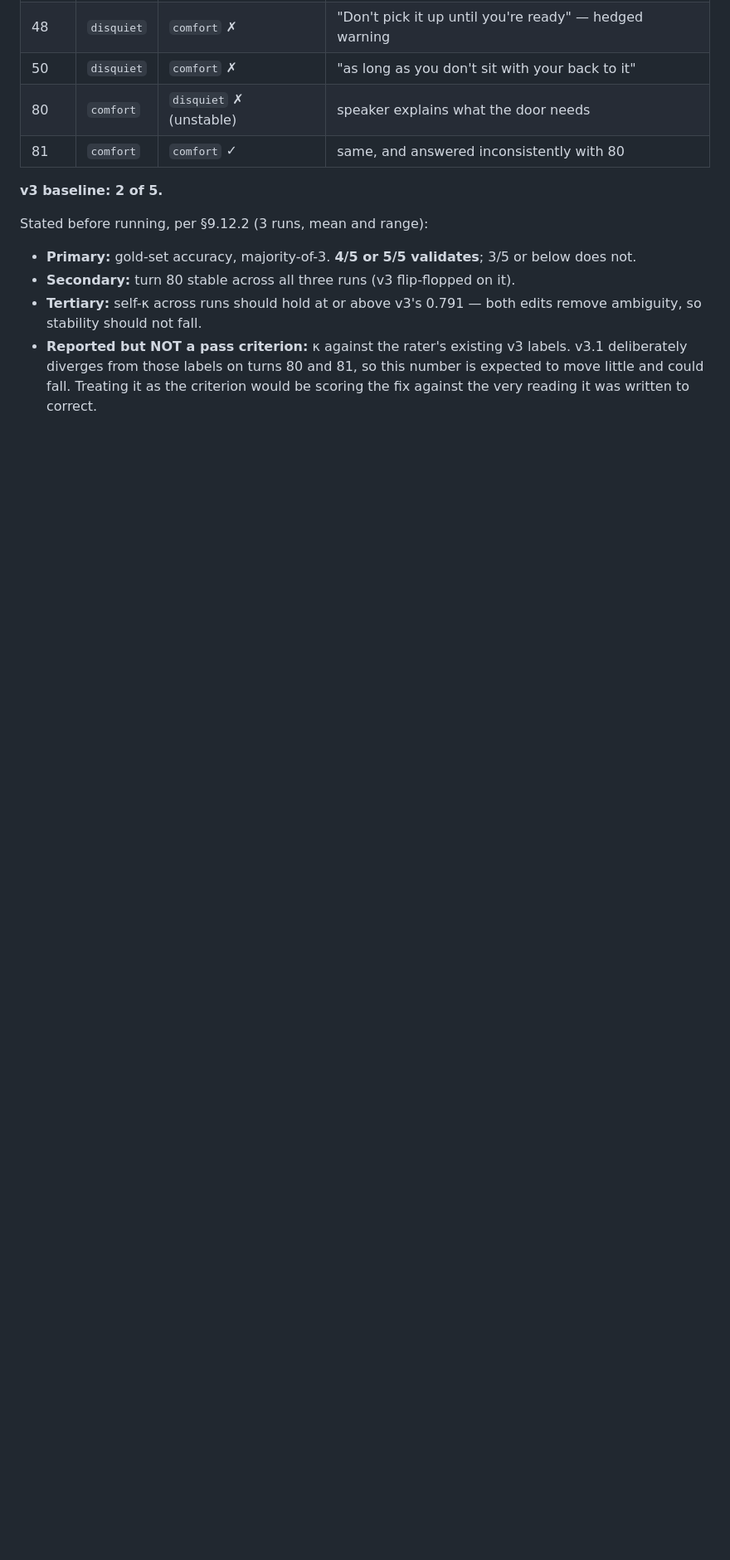
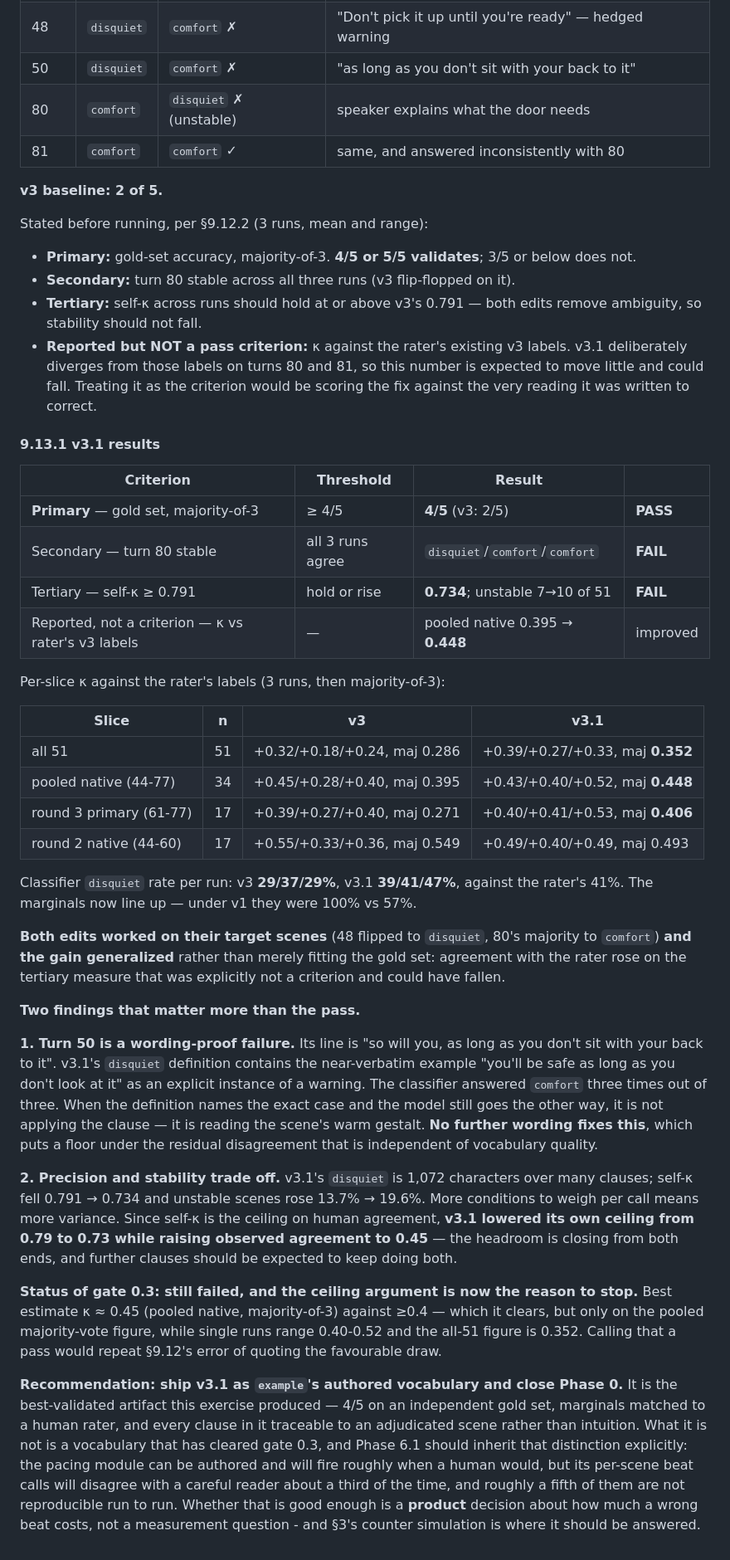
Before and after one commit to joemoney/Palimpsest, a Markdown page: docs/PHASE_0_GATE_REPORT.md, the part around one of its changes. Shown at 83% size. Rendered like a GitHub page; blank space fills up the shorter version.

Commit message:
Validate v3.1, and close Phase 0
Squashed from the v3.1 result and the closure commit.

Gold set 4/5 on majority-of-3, up from v3's 2/5; both targeted fixes worked and
the gain generalized - pooled-native kappa against the rater rose 0.395 to 0.448
on the measure explicitly declared not a criterion. The two secondary criteria
fail: turn 80 is still unstable, and self-kappa fell 0.791 to 0.734 as the
disquiet clause grew to 1072 characters. Precision and stability trade off, and
since self-kappa is the ceiling on human agreement, v3.1 lowered its own ceiling
while raising its score.

Turn 50 is the finding worth keeping: its line is nearly verbatim an example the
definition gives, and the classifier answered comfort three times out of three -
a floor under the residual disagreement that no further wording lifts.

Phase 0 closes with gate 0.3 failed. v3.1 ships as the authored vocabulary
regardless, with the failure inherited by Phase 6 explicitly. The remaining
question is not answerable by agreement statistics: does a corrected lull read as
a lull. That is section 14's acceptance sample, answered by playing the story.

Co-Authored-By: Claude Opus 5 <noreply@anthropic.com>

```diff
--- a/docs/PHASE_0_GATE_REPORT.md
+++ b/docs/PHASE_0_GATE_REPORT.md
@@ -1127,3 +1136,60 @@ Stated before running, per §9.12.2 (3 runs, mean and range):
   deliberately diverges from those labels on turns 80 and 81, so this number is expected to
   move little and could fall. Treating it as the criterion would be scoring the fix against
   the very reading it was written to correct.
+
+#### 9.13.1 v3.1 results
+
+| Criterion | Threshold | Result | |
+|---|---|---|---|
+| **Primary** — gold set, majority-of-3 | ≥ 4/5 | **4/5** (v3: 2/5) | **PASS** |
+| Secondary — turn 80 stable | all 3 runs agree | `disquiet`/`comfort`/`comfort` | **FAIL** |
+| Tertiary — self-κ ≥ 0.791 | hold or rise | **0.734**; unstable 7→10 of 51 | **FAIL** |
+| Reported, not a criterion — κ vs rater's v3 labels | — | pooled native 0.395 → **0.448** | improved |
+
+Per-slice κ against the rater's labels (3 runs, then majority-of-3):
+
+| Slice | n | v3 | v3.1 |
+|---|---|---|---|
+| all 51 | 51 | +0.32/+0.18/+0.24, maj 0.286 | +0.39/+0.27/+0.33, maj **0.352** |
+| pooled native (44-77) | 34 | +0.45/+0.28/+0.40, maj 0.395 | +0.43/+0.40/+0.52, maj **0.448** |
+| round 3 primary (61-77) | 17 | +0.39/+0.27/+0.40, maj 0.271 | +0.40/+0.41/+0.53, maj **0.406** |
+| round 2 native (44-60) | 17 | +0.55/+0.33/+0.36, maj 0.549 | +0.49/+0.40/+0.49, maj 0.493 |
+
+Classifier `disquiet` rate per run: v3 **29/37/29%**, v3.1 **39/41/47%**, against the rater's
+41%. The marginals now line up — under v1 they were 100% vs 57%.
+
+**Both edits worked on their target scenes** (48 flipped to `disquiet`, 80's majority to
+`comfort`) **and the gain generalized** rather than merely fitting the gold set: agreement with
+the rater rose on the tertiary measure that was explicitly not a criterion and could have
+fallen.
+
+**Two findings that matter more than the pass.**
+
+**1. Turn 50 is a wording-proof failure.** Its line is "so will you, as long as you don't sit
+with your back to it". v3.1's `disquiet` definition contains the near-verbatim example "you'll
+be safe as long as you don't look at it" as an explicit instance of a warning. The classifier
+answered `comfort` three times out of three. When the definition names the exact case and the
+model still goes the other way, it is not applying the clause — it is reading the scene's warm
+gestalt. **No further wording fixes this**, which puts a floor under the residual disagreement
+that is independent of vocabulary quality.
+
+**2. Precision and stability trade off.** v3.1's `disquiet` is 1,072 characters over many
+clauses; self-κ fell 0.791 → 0.734 and unstable scenes rose 13.7% → 19.6%. More conditions to
+weigh per call means more variance. Since self-κ is the ceiling on human agreement, **v3.1
+lowered its own ceiling from 0.79 to 0.73 while raising observed agreement to 0.45** — the
+headroom is closing from both ends, and further clauses should be expected to keep doing both.
+
+**Status of gate 0.3: still failed, and the ceiling argument is now the reason to stop.** Best
+estimate κ ≈ 0.45 (pooled native, majority-of-3) against ≥0.4 — which it clears, but only on
+the pooled majority-vote figure, while single runs range 0.40-0.52 and the all-51 figure is
+0.352. Calling that a pass would repeat §9.12's error of quoting the favourable draw.
+
+**Recommendation: ship v3.1 as `example`'s authored vocabulary and close Phase 0.** It is the
+best-validated artifact this exercise produced — 4/5 on an independent gold set, marginals
+matched to a human rater, and every clause in it traceable to an adjudicated scene rather than
+intuition. What it is not is a vocabulary that has cleared gate 0.3, and Phase 6.1 should
+inherit that distinction explicitly: the pacing module can be authored and will fire roughly
+when a human would, but its per-scene beat calls will disagree with a careful reader about a
+third of the time, and roughly a fifth of them are not reproducible run to run. Whether that is
+good enough is a **product** decision about how much a wrong beat costs, not a measurement
+question - and §3's counter simulation is where it should be answered.
```
Also changed, not shown: other parts of docs/PHASE_0_GATE_REPORT.md (+10 -1 lines).
